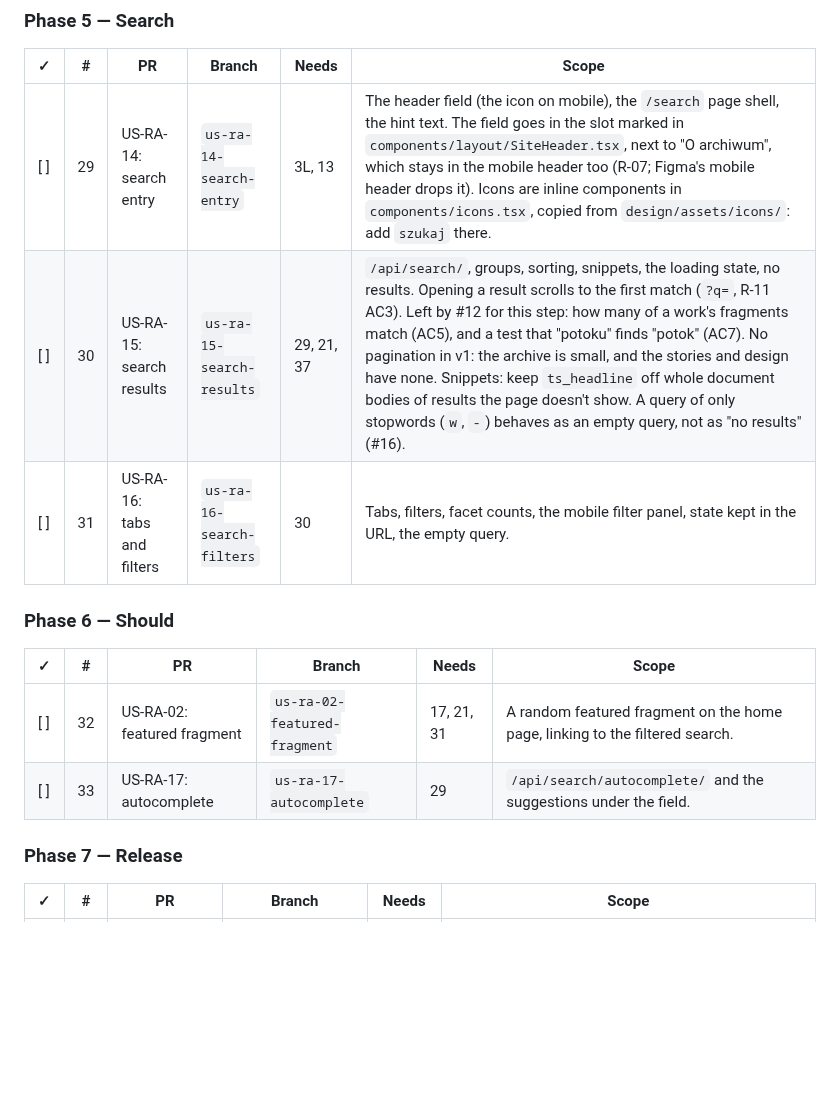
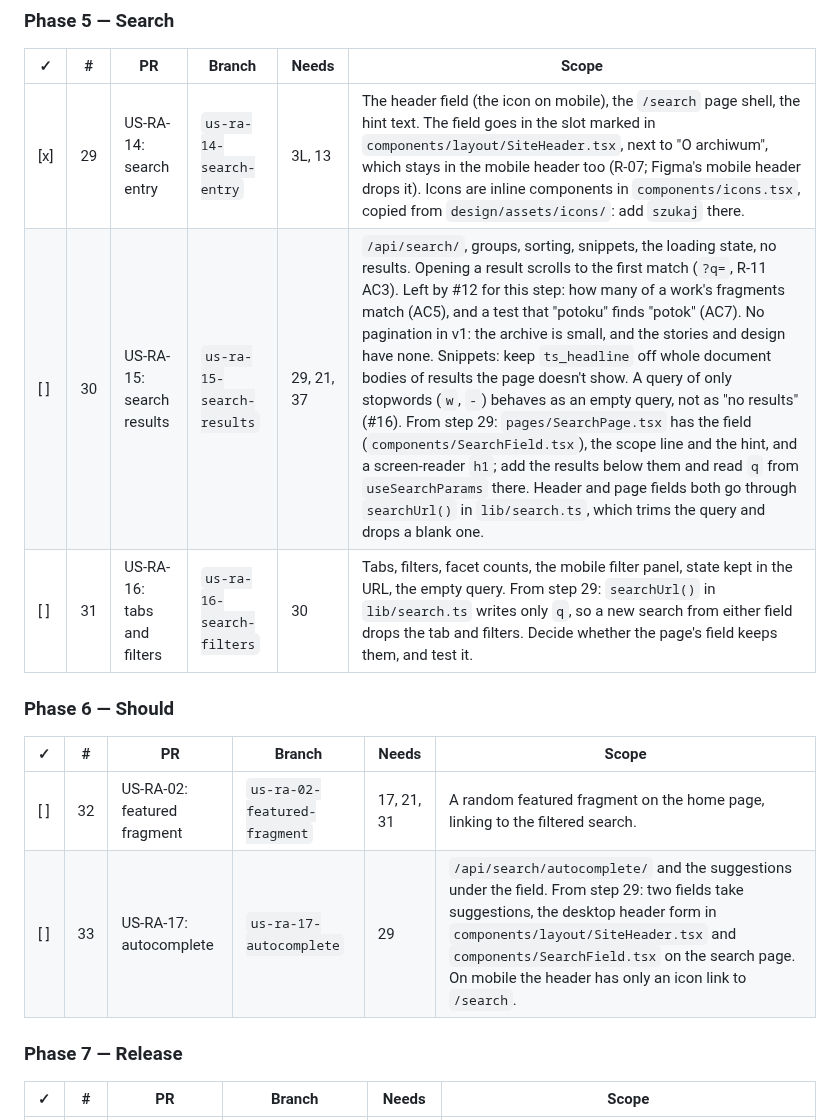
Before and after one commit to natancamenzind/archivum-buczkovianum, a Markdown page: docs/plan.md, the part around the change. Rendered like a GitHub page; blank space fills up the shorter version.

Commit message:
US-RA-14: tick step 29, notes for steps 30, 31, 33
Co-authored-by: Cursor <cursoragent@cursor.com>

```diff
--- a/docs/plan.md
+++ b/docs/plan.md
@@ -249,16 +249,16 @@ These steps do not depend on each other, but they edit the same files. Run them
 
 | ✓ | # | PR | Branch | Needs | Scope |
 |---|---|----|--------|-------|-------|
-| [ ] | 29 | US-RA-14: search entry | `us-ra-14-search-entry` | 3L, 13 | The header field (the icon on mobile), the `/search` page shell, the hint text. The field goes in the slot marked in `components/layout/SiteHeader.tsx`, next to "O archiwum", which stays in the mobile header too (R-07; Figma's mobile header drops it). Icons are inline components in `components/icons.tsx`, copied from `design/assets/icons/`: add `szukaj` there. |
-| [ ] | 30 | US-RA-15: search results | `us-ra-15-search-results` | 29, 21, 37 | `/api/search/`, groups, sorting, snippets, the loading state, no results. Opening a result scrolls to the first match (`?q=`, R-11 AC3). Left by #12 for this step: how many of a work's fragments match (AC5), and a test that "potoku" finds "potok" (AC7). No pagination in v1: the archive is small, and the stories and design have none. Snippets: keep `ts_headline` off whole document bodies of results the page doesn't show. A query of only stopwords (`w`, `-`) behaves as an empty query, not as "no results" (#16). |
-| [ ] | 31 | US-RA-16: tabs and filters | `us-ra-16-search-filters` | 30 | Tabs, filters, facet counts, the mobile filter panel, state kept in the URL, the empty query. |
+| [x] | 29 | US-RA-14: search entry | `us-ra-14-search-entry` | 3L, 13 | The header field (the icon on mobile), the `/search` page shell, the hint text. The field goes in the slot marked in `components/layout/SiteHeader.tsx`, next to "O archiwum", which stays in the mobile header too (R-07; Figma's mobile header drops it). Icons are inline components in `components/icons.tsx`, copied from `design/assets/icons/`: add `szukaj` there. |
+| [ ] | 30 | US-RA-15: search results | `us-ra-15-search-results` | 29, 21, 37 | `/api/search/`, groups, sorting, snippets, the loading state, no results. Opening a result scrolls to the first match (`?q=`, R-11 AC3). Left by #12 for this step: how many of a work's fragments match (AC5), and a test that "potoku" finds "potok" (AC7). No pagination in v1: the archive is small, and the stories and design have none. Snippets: keep `ts_headline` off whole document bodies of results the page doesn't show. A query of only stopwords (`w`, `-`) behaves as an empty query, not as "no results" (#16). From step 29: `pages/SearchPage.tsx` has the field (`components/SearchField.tsx`), the scope line and the hint, and a screen-reader `h1`; add the results below them and read `q` from `useSearchParams` there. Header and page fields both go through `searchUrl()` in `lib/search.ts`, which trims the query and drops a blank one. |
+| [ ] | 31 | US-RA-16: tabs and filters | `us-ra-16-search-filters` | 30 | Tabs, filters, facet counts, the mobile filter panel, state kept in the URL, the empty query. From step 29: `searchUrl()` in `lib/search.ts` writes only `q`, so a new search from either field drops the tab and filters. Decide whether the page's field keeps them, and test it. |
 
 ### Phase 6 — Should
 
 | ✓ | # | PR | Branch | Needs | Scope |
 |---|---|----|--------|-------|-------|
 | [ ] | 32 | US-RA-02: featured fragment | `us-ra-02-featured-fragment` | 17, 21, 31 | A random featured fragment on the home page, linking to the filtered search. |
-| [ ] | 33 | US-RA-17: autocomplete | `us-ra-17-autocomplete` | 29 | `/api/search/autocomplete/` and the suggestions under the field. |
+| [ ] | 33 | US-RA-17: autocomplete | `us-ra-17-autocomplete` | 29 | `/api/search/autocomplete/` and the suggestions under the field. From step 29: two fields take suggestions, the desktop header form in `components/layout/SiteHeader.tsx` and `components/SearchField.tsx` on the search page. On mobile the header has only an icon link to `/search`. |
 
 ### Phase 7 — Release
 
```
